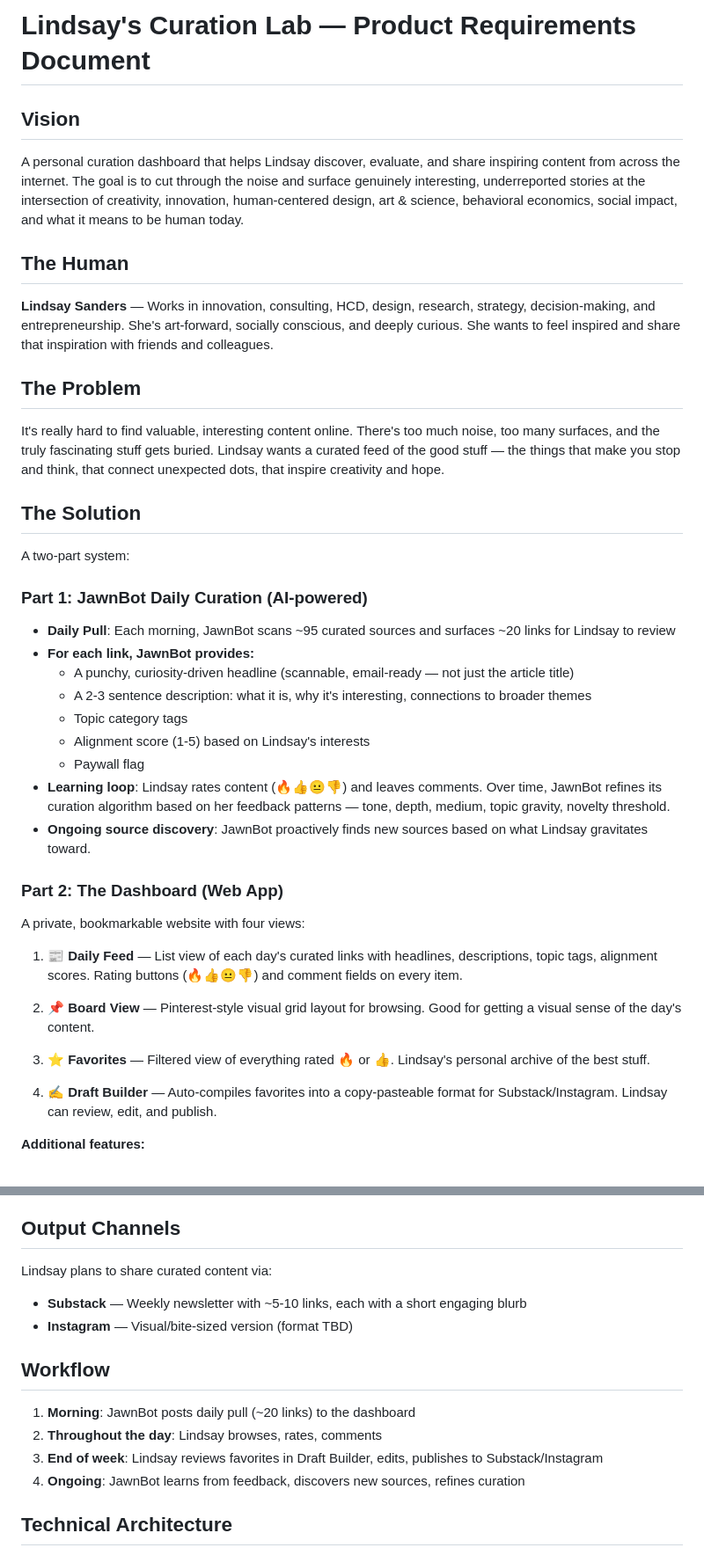
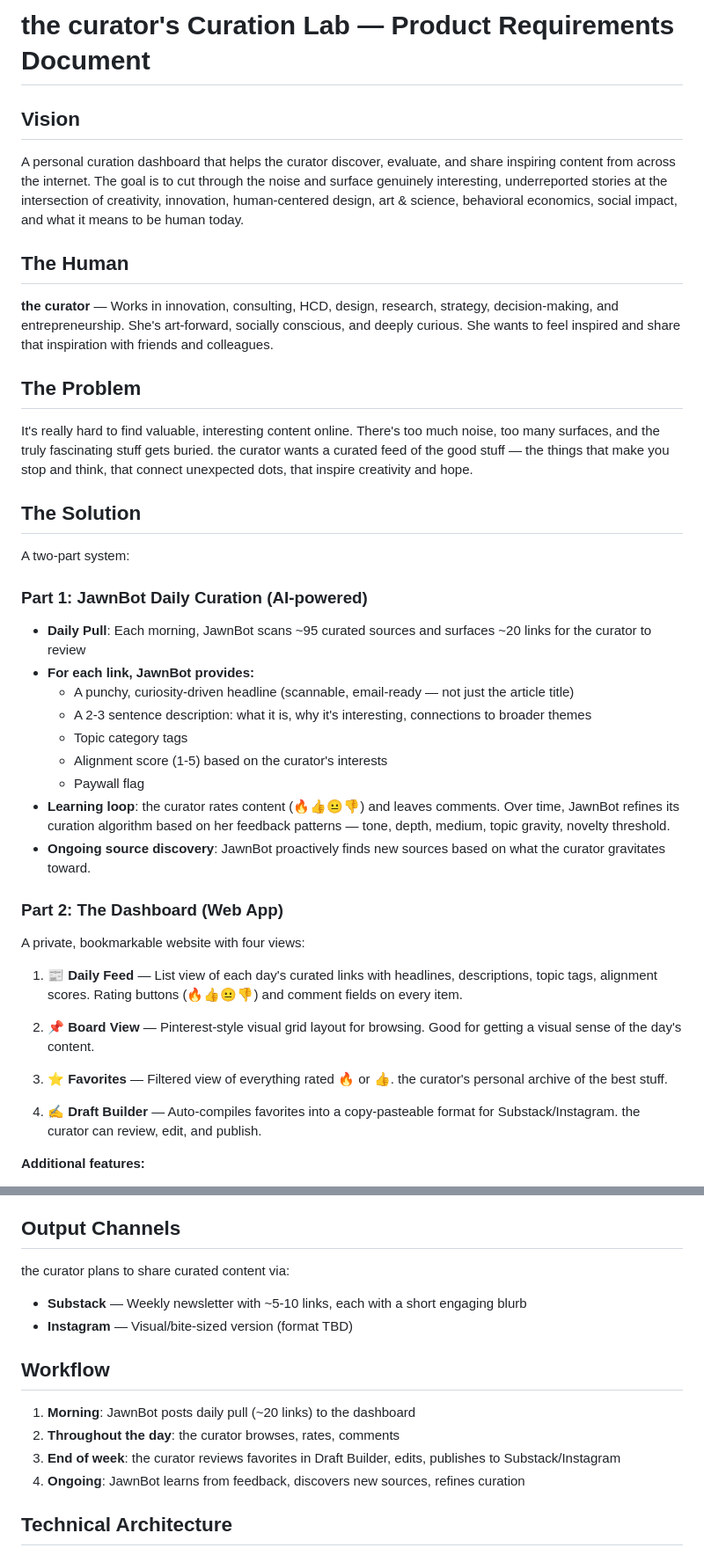
Before and after one commit to jakeporway/reader-dashboard, a Markdown page: PRD.md, 2 parts joined by grey strips. Shown at 88% size. Drawn GitHub-style.

Commit message:
🔒 Remove personal name from PRD

```diff
--- a/PRD.md
+++ b/PRD.md
@@ -1,27 +1,27 @@
-# Lindsay's Curation Lab — Product Requirements Document
+# the curator's Curation Lab — Product Requirements Document
 
 ## Vision
-A personal curation dashboard that helps Lindsay discover, evaluate, and share inspiring content from across the internet. The goal is to cut through the noise and surface genuinely interesting, underreported stories at the intersection of creativity, innovation, human-centered design, art & science, behavioral economics, social impact, and what it means to be human today.
+A personal curation dashboard that helps the curator discover, evaluate, and share inspiring content from across the internet. The goal is to cut through the noise and surface genuinely interesting, underreported stories at the intersection of creativity, innovation, human-centered design, art & science, behavioral economics, social impact, and what it means to be human today.
 
 ## The Human
-**Lindsay Sanders** — Works in innovation, consulting, HCD, design, research, strategy, decision-making, and entrepreneurship. She's art-forward, socially conscious, and deeply curious. She wants to feel inspired and share that inspiration with friends and colleagues.
+**the curator** — Works in innovation, consulting, HCD, design, research, strategy, decision-making, and entrepreneurship. She's art-forward, socially conscious, and deeply curious. She wants to feel inspired and share that inspiration with friends and colleagues.
 
 ## The Problem
-It's really hard to find valuable, interesting content online. There's too much noise, too many surfaces, and the truly fascinating stuff gets buried. Lindsay wants a curated feed of the good stuff — the things that make you stop and think, that connect unexpected dots, that inspire creativity and hope.
+It's really hard to find valuable, interesting content online. There's too much noise, too many surfaces, and the truly fascinating stuff gets buried. the curator wants a curated feed of the good stuff — the things that make you stop and think, that connect unexpected dots, that inspire creativity and hope.
 
 ## The Solution
 A two-part system:
 
 ### Part 1: JawnBot Daily Curation (AI-powered)
-- **Daily Pull**: Each morning, JawnBot scans ~95 curated sources and surfaces ~20 links for Lindsay to review
+- **Daily Pull**: Each morning, JawnBot scans ~95 curated sources and surfaces ~20 links for the curator to review
 - **For each link, JawnBot provides:**
   - A punchy, curiosity-driven headline (scannable, email-ready — not just the article title)
   - A 2-3 sentence description: what it is, why it's interesting, connections to broader themes
   - Topic category tags
-  - Alignment score (1-5) based on Lindsay's interests
+  - Alignment score (1-5) based on the curator's interests
   - Paywall flag
-- **Learning loop**: Lindsay rates content (🔥👍😐👎) and leaves comments. Over time, JawnBot refines its curation algorithm based on her feedback patterns — tone, depth, medium, topic gravity, novelty threshold.
-- **Ongoing source discovery**: JawnBot proactively finds new sources based on what Lindsay gravitates toward.
+- **Learning loop**: the curator rates content (🔥👍😐👎) and leaves comments. Over time, JawnBot refines its curation algorithm based on her feedback patterns — tone, depth, medium, topic gravity, novelty threshold.
+- **Ongoing source discovery**: JawnBot proactively finds new sources based on what the curator gravitates toward.
 
 ### Part 2: The Dashboard (Web App)
 A private, bookmarkable website with four views:
@@ -30,9 +30,9 @@ A private, bookmarkable website with four views:
 
 2. **📌 Board View** — Pinterest-style visual grid layout for browsing. Good for getting a visual sense of the day's content.
 
-3. **⭐ Favorites** — Filtered view of everything rated 🔥 or 👍. Lindsay's personal archive of the best stuff.
+3. **⭐ Favorites** — Filtered view of everything rated 🔥 or 👍. the curator's personal archive of the best stuff.
 
-4. **✍️ Draft Builder** — Auto-compiles favorites into a copy-pasteable format for Substack/Instagram. Lindsay can review, edit, and publish.
+4. **✍️ Draft Builder** — Auto-compiles favorites into a copy-pasteable format for Substack/Instagram. the curator can review, edit, and publish.
 
 **Additional features:**
 - Topic filter chips for narrowing by category
@@ -66,14 +66,14 @@ Based on initial feedback:
 - Values: diverse voices, global perspectives, things that go past the surface, hopeful and inspiring but not shallow
 
 ## Output Channels
-Lindsay plans to share curated content via:
+the curator plans to share curated content via:
 - **Substack** — Weekly newsletter with ~5-10 links, each with a short engaging blurb
 - **Instagram** — Visual/bite-sized version (format TBD)
 
 ## Workflow
 1. **Morning**: JawnBot posts daily pull (~20 links) to the dashboard
-2. **Throughout the day**: Lindsay browses, rates, comments
-3. **End of week**: Lindsay reviews favorites in Draft Builder, edits, publishes to Substack/Instagram
+2. **Throughout the day**: the curator browses, rates, comments
+3. **End of week**: the curator reviews favorites in Draft Builder, edits, publishes to Substack/Instagram
 4. **Ongoing**: JawnBot learns from feedback, discovers new sources, refines curation
 
 ## Technical Architecture
```
Also changed, not shown: other parts of PRD.md (+5 -5 lines).
